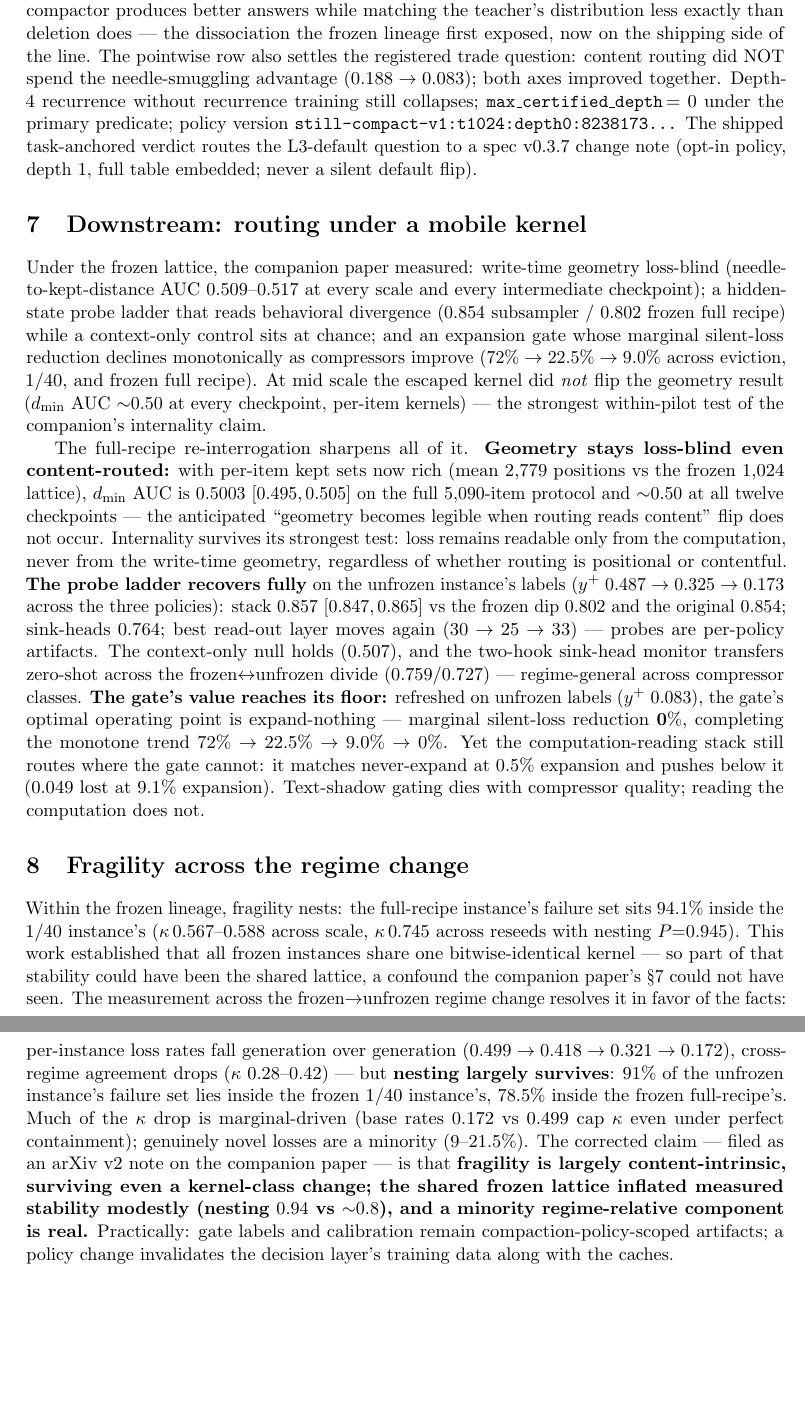
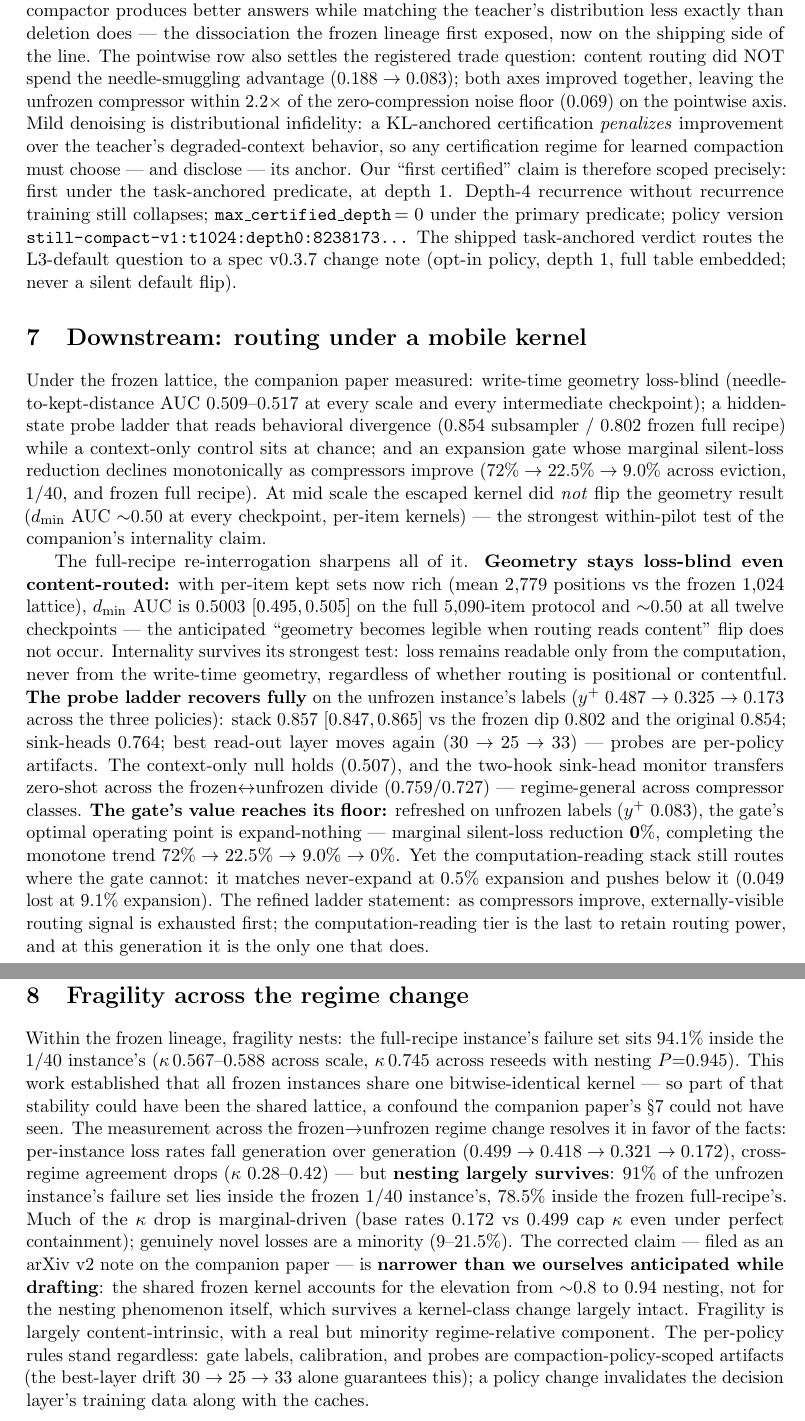
Before and after one commit to loveless2001/memory, a LaTeX paper (paper2/main.tex): two parts of pages 6 and 7 of 9 before the commit and two parts of pages 6 and 7 of 10 after it, joined at a grey line, cut so that both start at the same text, the shorter picture padded with empty space. Compiled offline with pdfLaTeX.

Commit message:
docs(paper2): fold draft v0.2 improvements — anchor-disclosure argument, refined ladder statement, narrower fragility refinement

```diff
--- a/paper2/main.tex
+++ b/paper2/main.tex
@@ -335,7 +335,14 @@ distribution less exactly than deletion does --- the dissociation the
 frozen lineage first exposed, now on the shipping side of the line. The
 pointwise row also settles the registered trade question: content
 routing did NOT spend the needle-smuggling advantage
-($0.188 \to 0.083$); both axes improved together. Depth-4 recurrence
+($0.188 \to 0.083$); both axes improved together, leaving the unfrozen
+compressor within $2.2\times$ of the zero-compression noise floor
+($0.069$) on the pointwise axis. Mild denoising is distributional
+infidelity: a KL-anchored certification \emph{penalizes} improvement
+over the teacher's degraded-context behavior, so any certification
+regime for learned compaction must choose --- and disclose --- its
+anchor. Our ``first certified'' claim is therefore scoped precisely:
+first under the task-anchored predicate, at depth 1. Depth-4 recurrence
 without recurrence training still collapses;
 \texttt{max\_certified\_depth}$\,=0$ under the primary predicate;
 policy version \texttt{still-compact-v1:t1024:depth0:8238173\ldots}
@@ -381,8 +388,10 @@ expand-nothing --- marginal silent-loss reduction $\mathbf{0\%}$,
 completing the monotone trend $72\% \to 22.5\% \to 9.0\% \to 0\%$.
 Yet the computation-reading stack still routes where the gate cannot:
 it matches never-expand at $0.5\%$ expansion and pushes below it
-($0.049$ lost at $9.1\%$ expansion). Text-shadow gating dies with
-compressor quality; reading the computation does not.
+($0.049$ lost at $9.1\%$ expansion). The refined ladder statement: as compressors improve,
+externally-visible routing signal is exhausted first; the
+computation-reading tier is the last to retain routing power, and at
+this generation it is the only one that does.
 
 \section{Fragility across the regime change}
 \label{sec:fragility}
@@ -403,13 +412,16 @@ $91\%$ of the unfrozen instance's failure set lies inside the frozen
 $\kappa$ drop is marginal-driven (base rates $0.172$ vs $0.499$ cap
 $\kappa$ even under perfect containment); genuinely novel losses are a
 minority ($9$--$21.5\%$). The corrected claim --- filed as an arXiv v2
-note on the companion paper --- is that \textbf{fragility is largely
-content-intrinsic, surviving even a kernel-class change; the shared
-frozen lattice inflated measured stability modestly (nesting $0.94$ vs
-${\sim}0.8$), and a minority regime-relative component is real.}
-Practically: gate labels and calibration remain compaction-policy-scoped
-artifacts; a policy change invalidates the decision layer's training
-data along with the caches.
+note on the companion paper --- is \textbf{narrower than we ourselves
+anticipated while drafting}: the shared frozen kernel accounts for the
+elevation from ${\sim}0.8$ to $0.94$ nesting, not for the nesting
+phenomenon itself, which survives a kernel-class change largely intact.
+Fragility is largely content-intrinsic, with a real but minority
+regime-relative component. The per-policy rules stand regardless: gate
+labels, calibration, and probes are compaction-policy-scoped artifacts
+(the best-layer drift $30 \to 25 \to 33$ alone guarantees this); a
+policy change invalidates the decision layer's training data along with
+the caches.
 
 \section{Diagnostics (the transferable deliverable)}
 \label{sec:diagnostics}
```
Also changed, not shown: paper2/main.pdf, paper2/main.tex (8 more changed lines).
